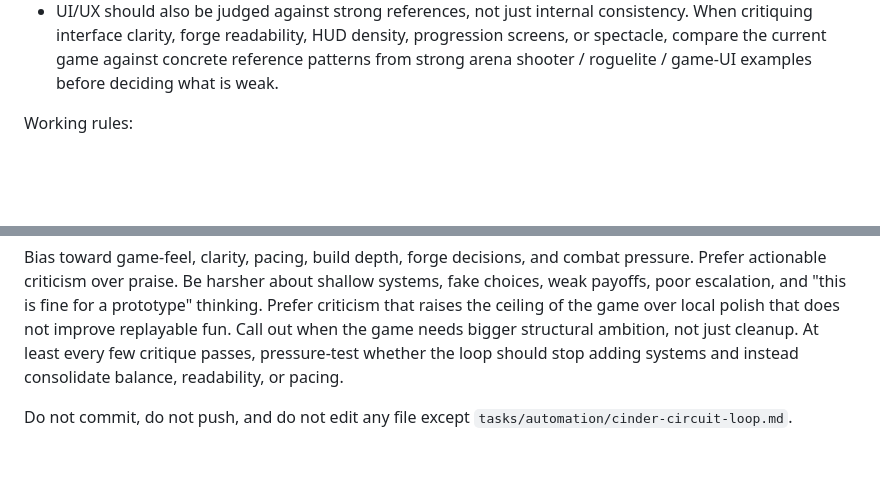
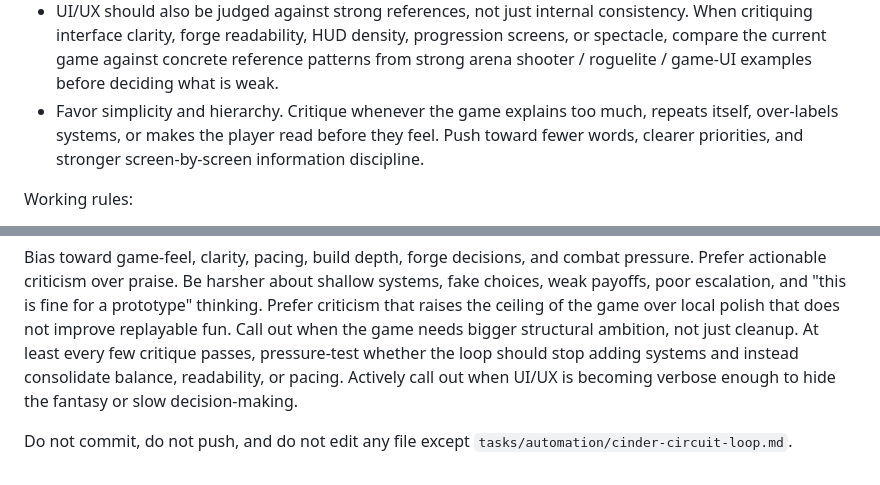
Before and after one commit to serendip811/poong-game, a Markdown page: tasks/automation/cinder-circuit-critique-prompt.md, 2 parts joined by grey strips. GitHub-like rendering; blank space fills up the shorter version.

```diff
--- a/tasks/automation/cinder-circuit-critique-prompt.md
+++ b/tasks/automation/cinder-circuit-critique-prompt.md
@@ -12,6 +12,7 @@ Important design directions to actively evaluate and push toward when relevant:
 - Weapons that evolve visually and functionally as they level up: more barrels, extra projectiles, new firing patterns, bigger beams, chained shots, autonomous helpers, orbitals, shield emitters, and other visible power spikes.
 - Build paths that create excitement and anticipation, not just small stat nudges.
 - UI/UX should also be judged against strong references, not just internal consistency. When critiquing interface clarity, forge readability, HUD density, progression screens, or spectacle, compare the current game against concrete reference patterns from strong arena shooter / roguelite / game-UI examples before deciding what is weak.
+- Favor simplicity and hierarchy. Critique whenever the game explains too much, repeats itself, over-labels systems, or makes the player read before they feel. Push toward fewer words, clearer priorities, and stronger screen-by-screen information discipline.
 
 Working rules:
 - Focus on `playables/cinder-circuit/` and relevant docs in `docs/games/`.
@@ -39,5 +40,6 @@ Be harsher about shallow systems, fake choices, weak payoffs, poor escalation, a
 Prefer criticism that raises the ceiling of the game over local polish that does not improve replayable fun.
 Call out when the game needs bigger structural ambition, not just cleanup.
 At least every few critique passes, pressure-test whether the loop should stop adding systems and instead consolidate balance, readability, or pacing.
+Actively call out when UI/UX is becoming verbose enough to hide the fantasy or slow decision-making.
 
 Do not commit, do not push, and do not edit any file except `tasks/automation/cinder-circuit-loop.md`.
```
Also changed, not shown: tasks/automation/cinder-circuit-improve-prompt.md (+2 -0 lines).
